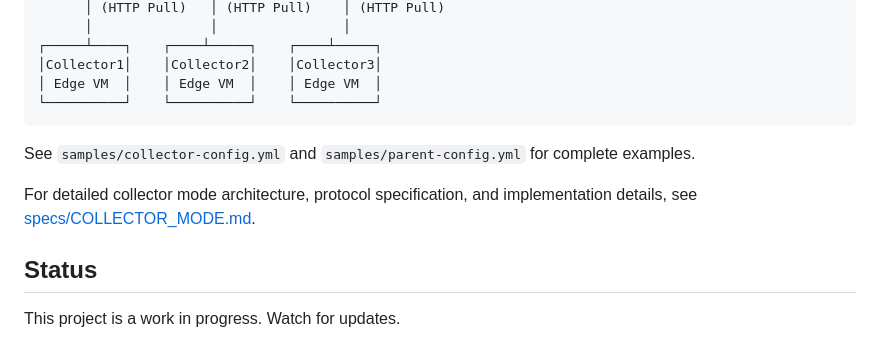
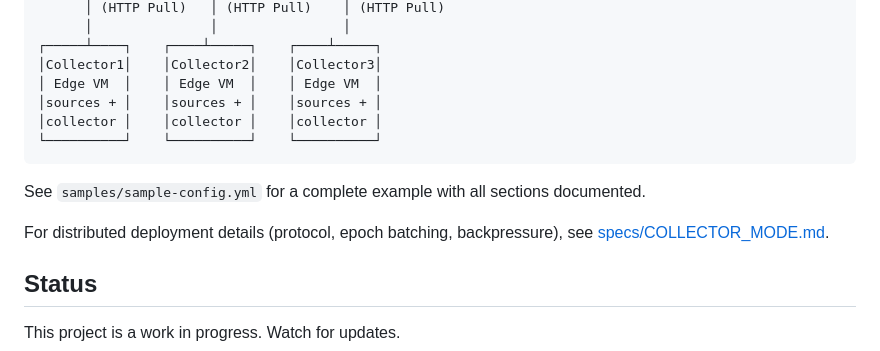
Before and after one commit to aiguy110/noil, a Markdown page: README.md, the part around one of its changes. Rendered like a GitHub page.

````diff
--- a/README.md
+++ b/README.md
@@ -98,12 +88,14 @@ noil --config parent-config.yml  # mode: parent
 ┌─────┴────┐    ┌────┴─────┐    ┌────┴─────┐
 │Collector1│    │Collector2│    │Collector3│
 │ Edge VM  │    │ Edge VM  │    │ Edge VM  │
+│sources + │    │sources + │    │sources + │
+│collector │    │collector │    │collector │
 └──────────┘    └──────────┘    └──────────┘
 ```
 
-See `samples/collector-config.yml` and `samples/parent-config.yml` for complete examples.
+See `samples/sample-config.yml` for a complete example with all sections documented.
 
-For detailed collector mode architecture, protocol specification, and implementation details, see [specs/COLLECTOR_MODE.md](specs/COLLECTOR_MODE.md).
+For distributed deployment details (protocol, epoch batching, backpressure), see [specs/COLLECTOR_MODE.md](specs/COLLECTOR_MODE.md).
 
 ## Status
 
````
Also changed, not shown: other parts of README.md (+34 -44 lines).
